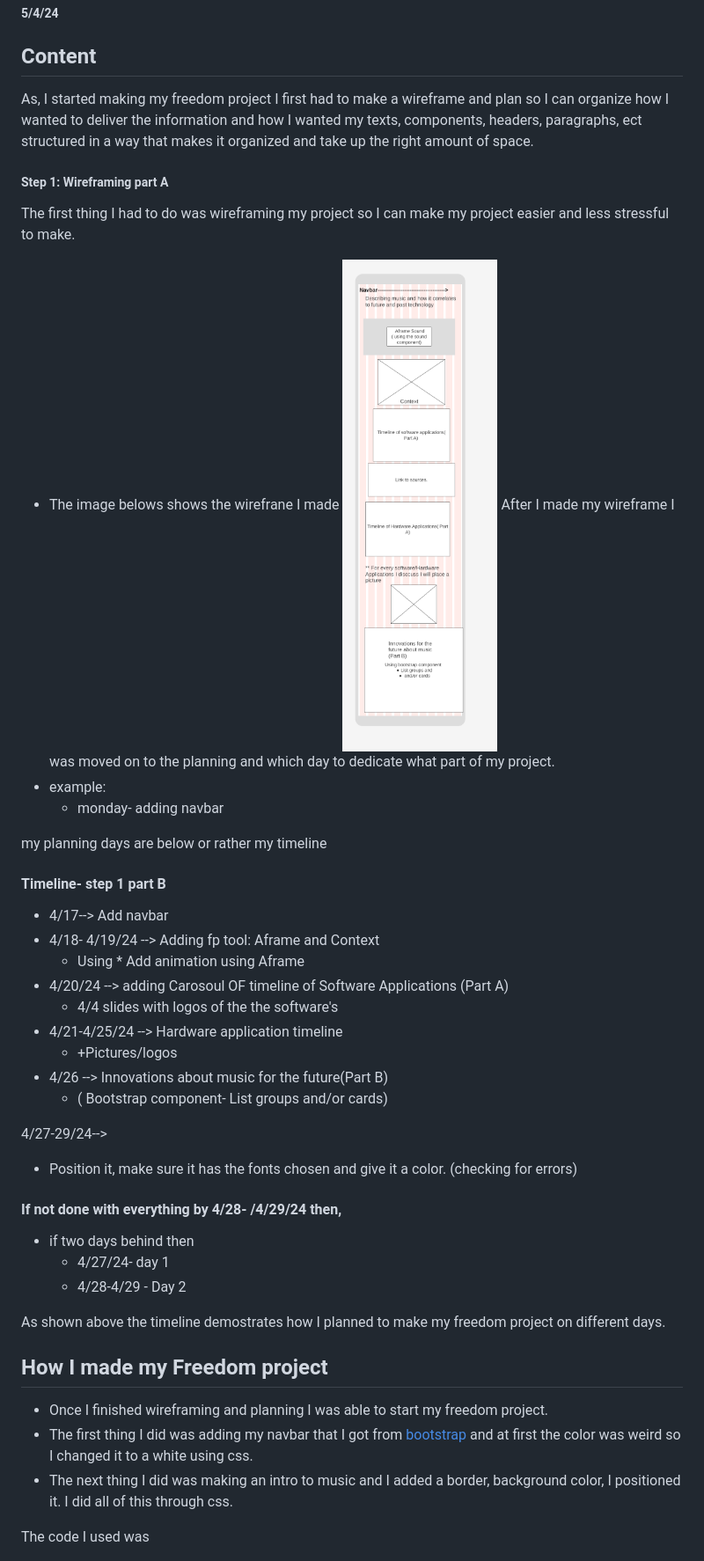
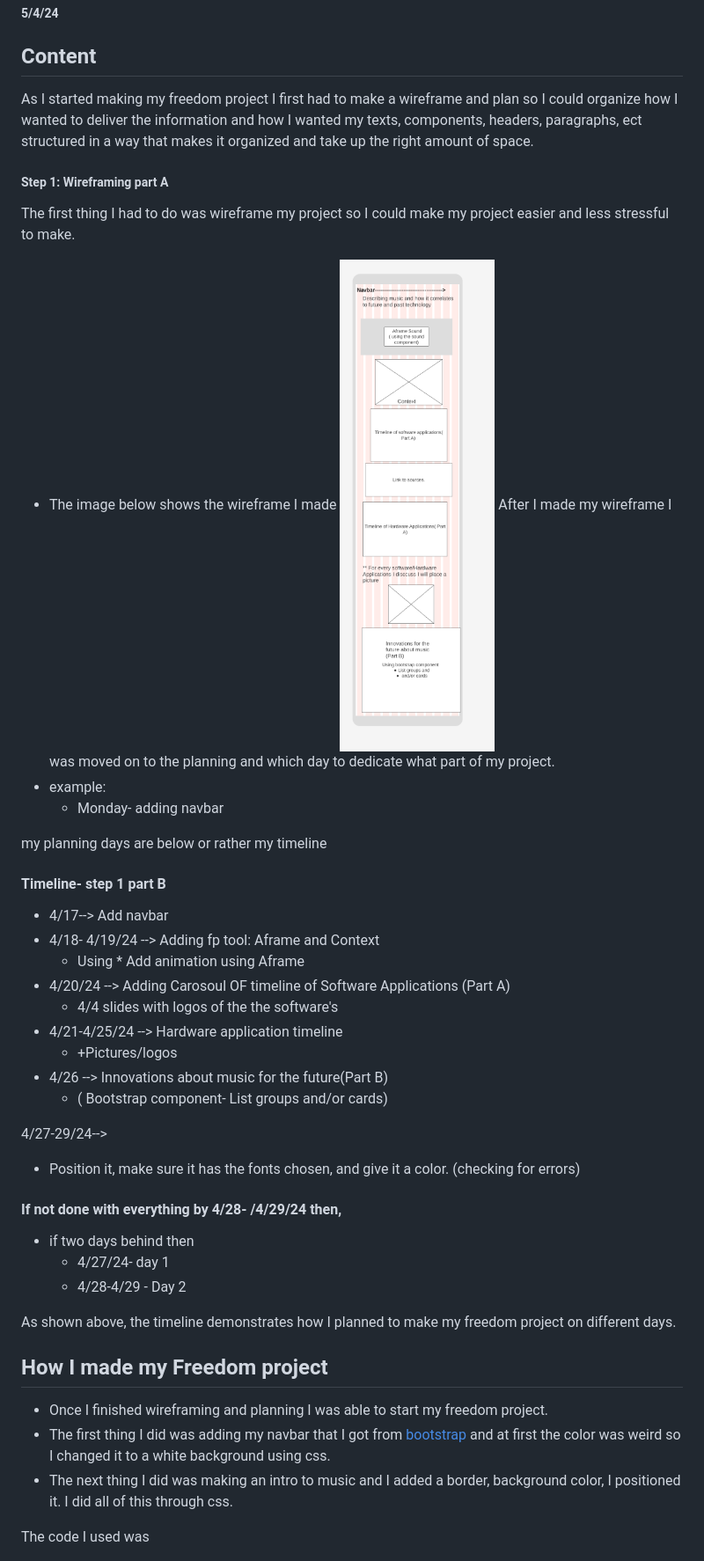
Before and after one commit to Jairop2409/sep10-freedom-project, a Markdown page: blog/entry06.md, the part around one of its changes. Shown at 88% size. Drawn GitHub-style.

Commit message:
Professionalism

```diff
--- a/blog/entry06.md
+++ b/blog/entry06.md
@@ -2,22 +2,22 @@
 ##### 5/4/24
 
 ## Content
-As, I started making my freedom project I first had to make a wireframe and plan so  I can organize how I wanted to deliver the information and how I wanted  my texts, components, headers, paragraphs, ect structured in a way that makes it organized and take up the right amount of space.
+As I started making my freedom project I first had to make a wireframe and plan so  I could organize how I wanted to deliver the information and how I wanted my texts, components, headers, paragraphs, ect structured in a way that makes it organized and take up the right amount of space.
 
 ##### Step 1: Wireframing part A
-The first thing I had to do was wireframing my project so I can make my project easier and less stressful to make.
- * The image belows shows the wirefrane I made
+The first thing I had to do was wireframe my project so I could make my project easier and less stressful to make.
+ * The image below shows the wireframe I made
  ![wireframe](../prep/Mobilefirst.png)
 After I made my wireframe I was moved on to the planning and which day to dedicate what part of my project.
 * example:
-    * monday- adding navbar
+    * Monday- adding navbar
 
 my planning days are below or rather my timeline
 #### Timeline- step 1 part B
 * 4/17--> Add navbar
 * 4/18- 4/19/24 -->  Adding fp tool: Aframe and  Context
     * Using * Add animation using Aframe
-* 4/20/24 --> adding  Carosoul OF timeline of Software Applications (Part A)
+* 4/20/24 --> Adding Carosoul OF timeline of Software Applications (Part A)
     * 4/4 slides with logos of the the software's
 * 4/21-4/25/24 --> Hardware application timeline
     * +Pictures/logos
@@ -25,16 +25,16 @@ my planning days are below or rather my timeline
     * ( Bootstrap component- List groups and/or cards)
 
 4/27-29/24-->
-* Position it, make sure it has the fonts chosen and give it a color. (checking for errors)
+* Position it, make sure it has the fonts chosen, and give it a color. (checking for errors)
 #### If not done with everything by 4/28- /4/29/24 then,
 * if two  days behind then
     * 4/27/24-  day 1
     * 4/28-4/29 - Day 2
 
-As shown above the timeline demostrates   how I planned to make my freedom project on different days.
+As shown above, the timeline demonstrates how I planned to make my freedom project on different days.
 ##  How I made my Freedom project
 * Once I  finished wireframing and planning I was able to start my freedom project.
-* The first thing I did was adding my navbar that I got from [bootstrap](https://getbootstrap.com/docs/5.3/components/navbar/) and at first the color was weird so I changed it to a white using css.
+* The first thing I did was adding my navbar that I got from [bootstrap](https://getbootstrap.com/docs/5.3/components/navbar/) and at first the color was weird so I changed it to a white background using css.
 * The next thing I did was making an intro to music and I added a border, background color, I positioned it. I did all of this through css.
 
 The code I used was
```
Also changed, not shown: other parts of blog/entry06.md (+3 -3 lines).
